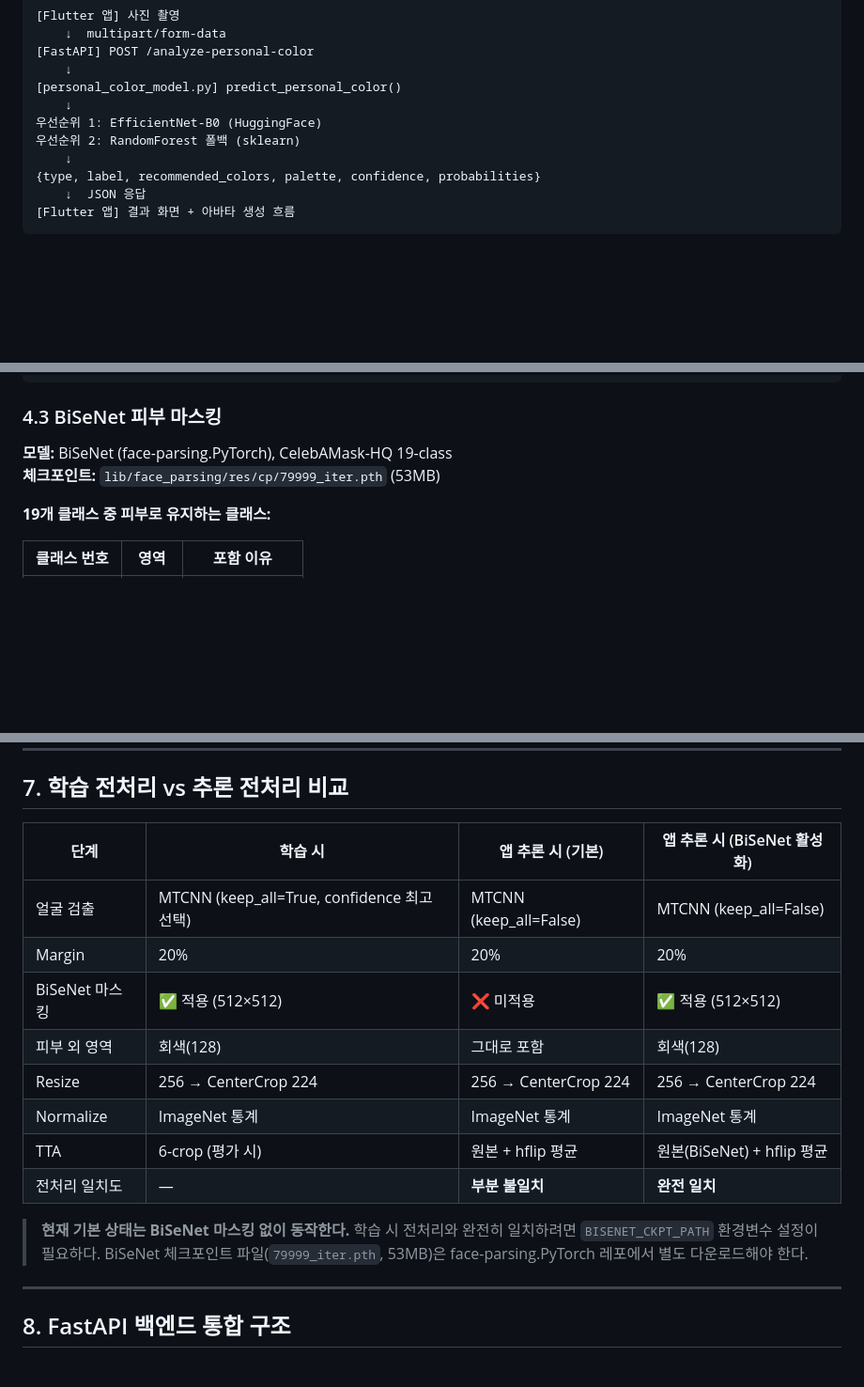
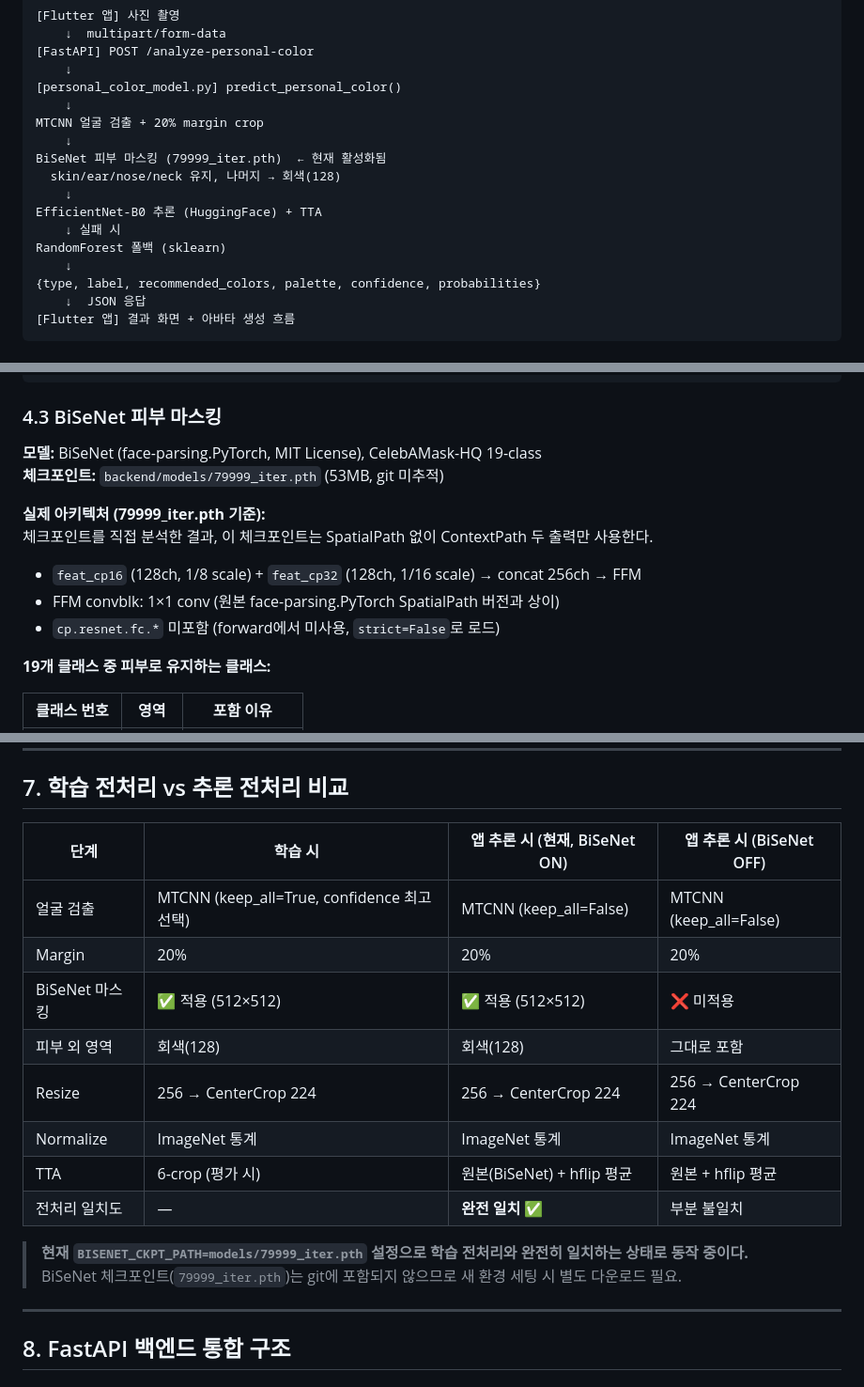
Before and after one commit to seryeong10/sadsad, a Markdown page: docs/A_VATA_AI_MODEL_DOCUMENTATION.md, 3 parts joined by grey strips. Shown at 94% size. Rendered like a GitHub page; blank space fills up the shorter version.

```diff
--- a/docs/A_VATA_AI_MODEL_DOCUMENTATION.md
+++ b/docs/A_VATA_AI_MODEL_DOCUMENTATION.md
@@ -42,8 +42,14 @@ A-VATA는 Flutter(프론트엔드) + FastAPI(백엔드)로 구성된 모바일
     ↓
 [personal_color_model.py] predict_personal_color()
     ↓
-우선순위 1: EfficientNet-B0 (HuggingFace)
-우선순위 2: RandomForest 폴백 (sklearn)
+MTCNN 얼굴 검출 + 20% margin crop
+    ↓
+BiSeNet 피부 마스킹 (79999_iter.pth)  ← 현재 활성화됨
+  skin/ear/nose/neck 유지, 나머지 → 회색(128)
+    ↓
+EfficientNet-B0 추론 (HuggingFace) + TTA
+    ↓ 실패 시
+RandomForest 폴백 (sklearn)
     ↓
 {type, label, recommended_colors, palette, confidence, probabilities}
     ↓  JSON 응답
@@ -182,8 +188,14 @@ MARGIN = 0.20
 
 ### 4.3 BiSeNet 피부 마스킹
 
-**모델:** BiSeNet (face-parsing.PyTorch), CelebAMask-HQ 19-class
-**체크포인트:** `lib/face_parsing/res/cp/79999_iter.pth` (53MB)
+**모델:** BiSeNet (face-parsing.PyTorch, MIT License), CelebAMask-HQ 19-class
+**체크포인트:** `backend/models/79999_iter.pth` (53MB, git 미추적)
+
+**실제 아키텍처 (79999_iter.pth 기준):**
+체크포인트를 직접 분석한 결과, 이 체크포인트는 SpatialPath 없이 ContextPath 두 출력만 사용한다.
+- `feat_cp16` (128ch, 1/8 scale) + `feat_cp32` (128ch, 1/16 scale) → concat 256ch → FFM
+- FFM convblk: 1×1 conv (원본 face-parsing.PyTorch SpatialPath 버전과 상이)
+- `cp.resnet.fc.*` 미포함 (forward에서 미사용, `strict=False`로 로드)
 
 **19개 클래스 중 피부로 유지하는 클래스:**
 
@@ -414,18 +432,19 @@ for key in ("model_state_dict", "state_dict", "model"):
 
 ## 7. 학습 전처리 vs 추론 전처리 비교
 
-| 단계 | 학습 시 | 앱 추론 시 (기본) | 앱 추론 시 (BiSeNet 활성화) |
+| 단계 | 학습 시 | 앱 추론 시 (현재, BiSeNet ON) | 앱 추론 시 (BiSeNet OFF) |
 |---|---|---|---|
 | 얼굴 검출 | MTCNN (keep_all=True, confidence 최고 선택) | MTCNN (keep_all=False) | MTCNN (keep_all=False) |
 | Margin | 20% | 20% | 20% |
-| BiSeNet 마스킹 | ✅ 적용 (512×512) | ❌ 미적용 | ✅ 적용 (512×512) |
-| 피부 외 영역 | 회색(128) | 그대로 포함 | 회색(128) |
+| BiSeNet 마스킹 | ✅ 적용 (512×512) | ✅ 적용 (512×512) | ❌ 미적용 |
+| 피부 외 영역 | 회색(128) | 회색(128) | 그대로 포함 |
 | Resize | 256 → CenterCrop 224 | 256 → CenterCrop 224 | 256 → CenterCrop 224 |
 | Normalize | ImageNet 통계 | ImageNet 통계 | ImageNet 통계 |
-| TTA | 6-crop (평가 시) | 원본 + hflip 평균 | 원본(BiSeNet) + hflip 평균 |
-| 전처리 일치도 | — | **부분 불일치** | **완전 일치** |
+| TTA | 6-crop (평가 시) | 원본(BiSeNet) + hflip 평균 | 원본 + hflip 평균 |
+| 전처리 일치도 | — | **완전 일치** ✅ | 부분 불일치 |
 
-> **현재 기본 상태는 BiSeNet 마스킹 없이 동작한다.** 학습 시 전처리와 완전히 일치하려면 `BISENET_CKPT_PATH` 환경변수 설정이 필요하다. BiSeNet 체크포인트 파일(`79999_iter.pth`, 53MB)은 face-parsing.PyTorch 레포에서 별도 다운로드해야 한다.
+> **현재 `BISENET_CKPT_PATH=models/79999_iter.pth` 설정으로 학습 전처리와 완전히 일치하는 상태로 동작 중이다.**
+> BiSeNet 체크포인트(`79999_iter.pth`)는 git에 포함되지 않으므로 새 환경 세팅 시 별도 다운로드 필요.
 
 ---
 
```
Also changed, not shown: other parts of docs/A_VATA_AI_MODEL_DOCUMENTATION.md (+37 -33 lines).
